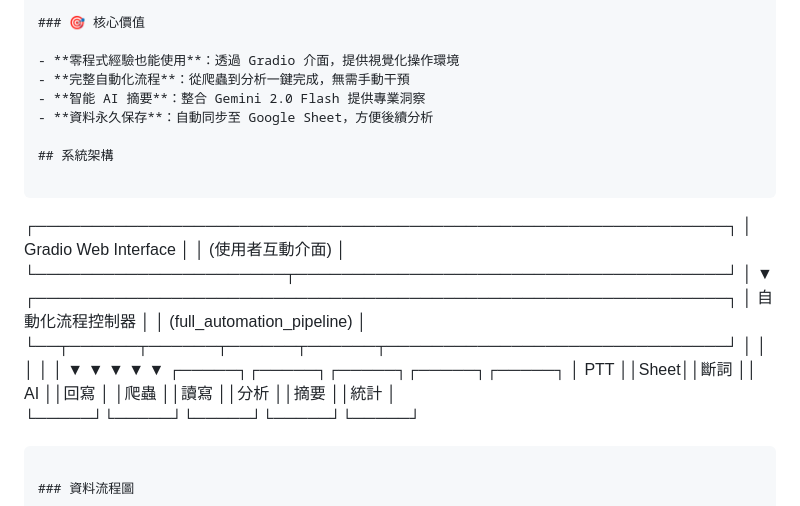
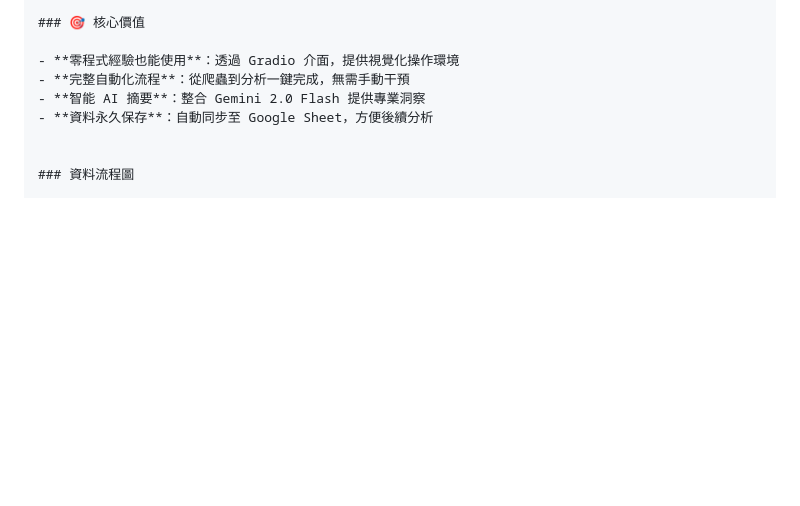
Before and after one commit to wilburkwan/net_learning, a Markdown page: hw04readme.md, the part around one of its changes. Drawn GitHub-style; blank space fills up the shorter version.

````diff
--- a/hw04readme.md
+++ b/hw04readme.md
@@ -36,26 +36,6 @@
 - **智能 AI 摘要**：整合 Gemini 2.0 Flash 提供專業洞察
 - **資料永久保存**：自動同步至 Google Sheet，方便後續分析
 
-## 系統架構
-
-```
-┌─────────────────────────────────────────────────────────────┐
-│                     Gradio Web Interface                     │
-│                    (使用者互動介面)                            │
-└──────────────────────┬──────────────────────────────────────┘
-                       │
-                       ▼
-┌─────────────────────────────────────────────────────────────┐
-│                  自動化流程控制器                              │
-│              (full_automation_pipeline)                      │
-└──┬──────┬──────┬──────┬──────┬──────────────────────────────┘
-   │      │      │      │      │
-   ▼      ▼      ▼      ▼      ▼
-┌─────┐┌─────┐┌─────┐┌─────┐┌─────┐
-│ PTT ││Sheet││斷詞 ││ AI  ││回寫 │
-│爬蟲 ││讀寫 ││分析 ││摘要 ││統計 │
-└─────┘└─────┘└─────┘└─────┘└─────┘
-```
 
 ### 資料流程圖
 
````
Also changed, not shown: other parts of hw04readme.md (+0 -88 lines).
